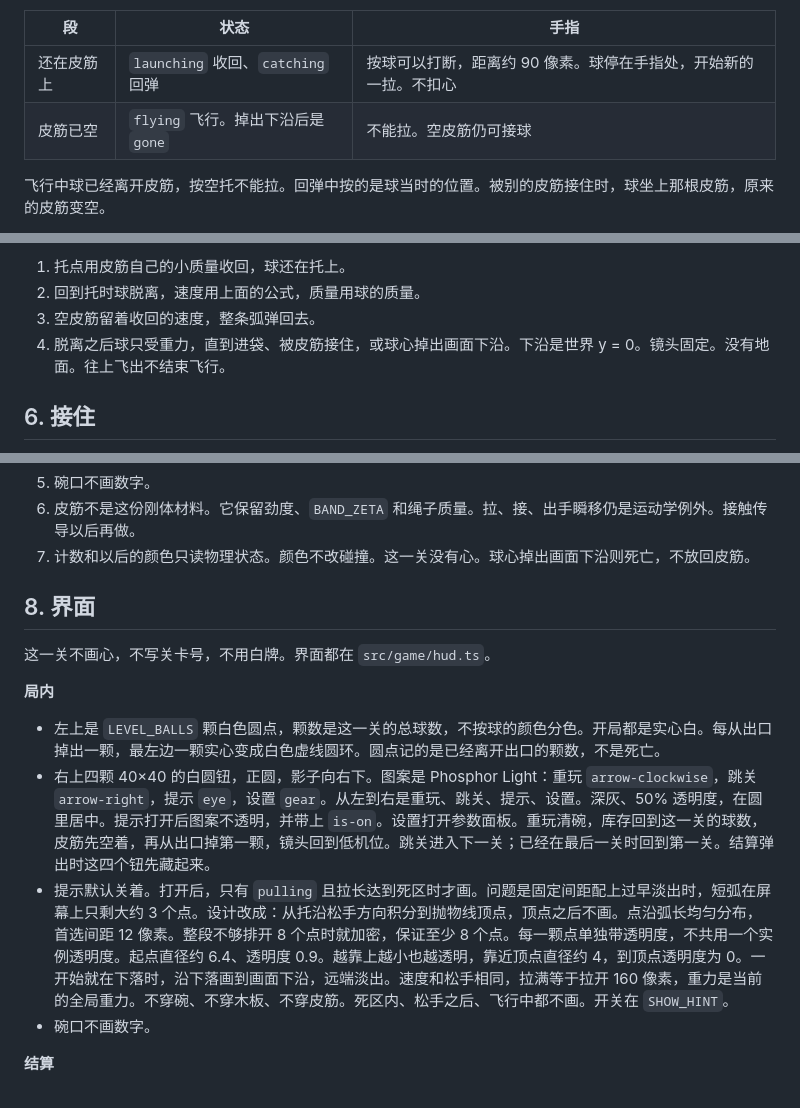
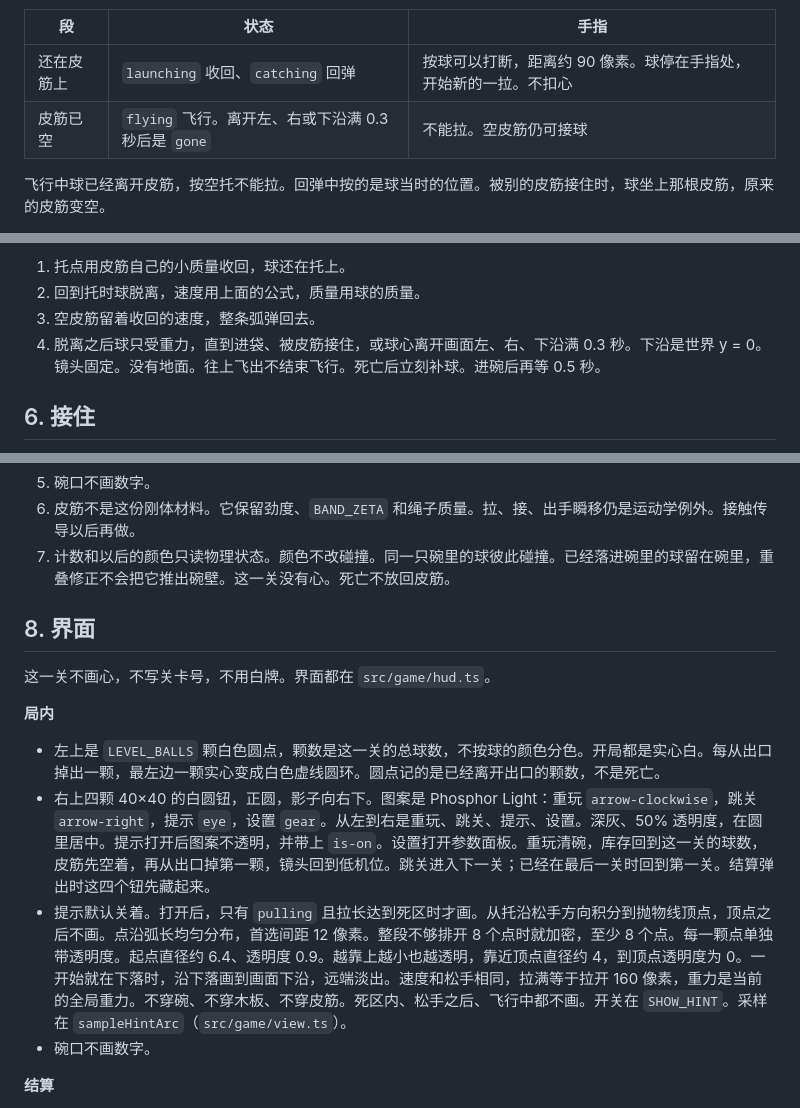
Before and after one commit to zhixuan90103-lab/Alight, a Markdown page: docs/IMPLEMENTATION.md, 3 parts joined by grey strips. Drawn GitHub-style.

Commit message:
把死亡、补球和碗里的球收成当前规则。
飞出左、右或下沿满 0.3 秒才死亡，然后立刻补球。后面各节改成以这一节为准。

```diff
--- a/docs/IMPLEMENTATION.md
+++ b/docs/IMPLEMENTATION.md
@@ -34,7 +34,7 @@
 | 段 | 状态 | 手指 |
 |----|------|------|
 | 还在皮筋上 | `launching` 收回、`catching` 回弹 | 按球可以打断，距离约 90 像素。球停在手指处，开始新的一拉。不扣心 |
-| 皮筋已空 | `flying` 飞行。掉出下沿后是 `gone` | 不能拉。空皮筋仍可接球 |
+| 皮筋已空 | `flying` 飞行。离开左、右或下沿满 0.3 秒后是 `gone` | 不能拉。空皮筋仍可接球 |
 
 飞行中球已经离开皮筋，按空托不能拉。回弹中按的是球当时的位置。被别的皮筋接住时，球坐上那根皮筋，原来的皮筋变空。
 
@@ -107,7 +107,7 @@ Rapier 的 `lengthUnit` 是 80。不改的话，像素速度会被夹掉。
 1. 托点用皮筋自己的小质量收回，球还在托上。
 2. 回到托时球脱离，速度用上面的公式，质量用球的质量。
 3. 空皮筋留着收回的速度，整条弧弹回去。
-4. 脱离之后球只受重力，直到进袋、被皮筋接住，或球心掉出画面下沿。下沿是世界 y = 0。镜头固定。没有地面。往上飞出不结束飞行。
+4. 脱离之后球只受重力，直到进袋、被皮筋接住，或球心离开画面左、右、下沿满 0.3 秒。下沿是世界 y = 0。镜头固定。没有地面。往上飞出不结束飞行。死亡后立刻补球。进碗后再等 0.5 秒。
 
 ## 6. 接住
 
@@ -137,7 +137,7 @@ Rapier 的 `lengthUnit` 是 80。不改的话，像素速度会被夹掉。
 4. U 的底是碰撞体，口上没有碰撞体。球不能从底漏出去，可以从口离开。不封口，不按人数拒绝。
 5. 碗口不画数字。
 6. 皮筋不是这份刚体材料。它保留劲度、`BAND_ZETA` 和绳子质量。拉、接、出手瞬移仍是运动学例外。接触传导以后再做。
-7. 计数和以后的颜色只读物理状态。颜色不改碰撞。这一关没有心。球心掉出画面下沿则死亡，不放回皮筋。
+7. 计数和以后的颜色只读物理状态。颜色不改碰撞。同一只碗里的球彼此碰撞。已经落进碗里的球留在碗里，重叠修正不会把它推出碗壁。这一关没有心。死亡不放回皮筋。
 
 ## 8. 界面
 
@@ -147,7 +147,7 @@ Rapier 的 `lengthUnit` 是 80。不改的话，像素速度会被夹掉。
 
 - 左上是 `LEVEL_BALLS` 颗白色圆点，颗数是这一关的总球数，不按球的颜色分色。开局都是实心白。每从出口掉出一颗，最左边一颗实心变成白色虚线圆环。圆点记的是已经离开出口的颗数，不是死亡。
 - 右上四颗 40×40 的白圆钮，正圆，影子向右下。图案是 Phosphor Light：重玩 `arrow-clockwise`，跳关 `arrow-right`，提示 `eye`，设置 `gear`。从左到右是重玩、跳关、提示、设置。深灰、50% 透明度，在圆里居中。提示打开后图案不透明，并带上 `is-on`。设置打开参数面板。重玩清碗，库存回到这一关的球数，皮筋先空着，再从出口掉第一颗，镜头回到低机位。跳关进入下一关；已经在最后一关时回到第一关。结算弹出时这四个钮先藏起来。
-- 提示默认关着。打开后，只有 `pulling` 且拉长达到死区时才画。问题是固定间距配上过早淡出时，短弧在屏幕上只剩大约 3 个点。设计改成：从托沿松手方向积分到抛物线顶点，顶点之后不画。点沿弧长均匀分布，首选间距 12 像素。整段不够排开 8 个点时就加密，保证至少 8 个点。每一颗点单独带透明度，不共用一个实例透明度。起点直径约 6.4、透明度 0.9。越靠上越小也越透明，靠近顶点直径约 4，到顶点透明度为 0。一开始就在下落时，沿下落画到画面下沿，远端淡出。速度和松手相同，拉满等于拉开 160 像素，重力是当前的全局重力。不穿碗、不穿木板、不穿皮筋。死区内、松手之后、飞行中都不画。开关在 `SHOW_HINT`。
+- 提示默认关着。打开后，只有 `pulling` 且拉长达到死区时才画。从托沿松手方向积分到抛物线顶点，顶点之后不画。点沿弧长均匀分布，首选间距 12 像素。整段不够排开 8 个点时就加密，至少 8 个点。每一颗点单独带透明度。起点直径约 6.4、透明度 0.9。越靠上越小也越透明，靠近顶点直径约 4，到顶点透明度为 0。一开始就在下落时，沿下落画到画面下沿，远端淡出。速度和松手相同，拉满等于拉开 160 像素，重力是当前的全局重力。不穿碗、不穿木板、不穿皮筋。死区内、松手之后、飞行中都不画。开关在 `SHOW_HINT`。采样在 `sampleHintArc`（`src/game/view.ts`）。
 - 碗口不画数字。
 
 **结算**
```
Also changed, not shown: other parts of docs/IMPLEMENTATION.md (+3 -3 lines), docs/GAME-RULES.md (+10 -7 lines).
